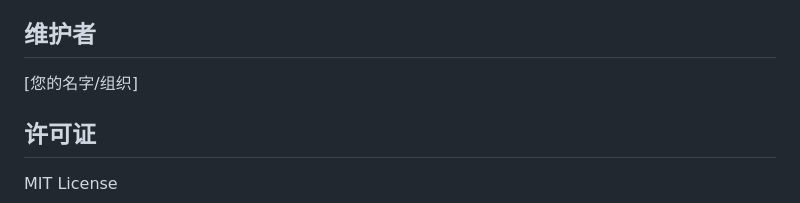
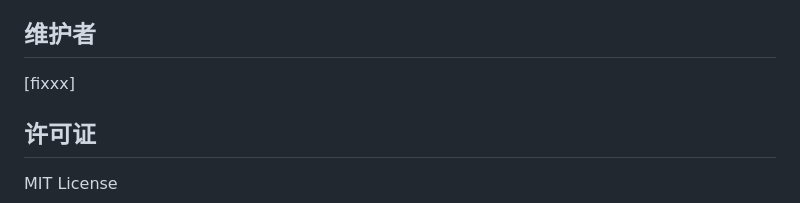
Before and after one commit to fi-xxx/face_auth, a Markdown page: README.md, the part around the change. Drawn GitHub-style.

Commit message:
略微修改

```diff
--- a/README.md
+++ b/README.md
@@ -187,7 +187,7 @@ DB_NAME=face_auth
 
 ## 维护者
 
-[您的名字/组织]
+[fixxx]
 
 ## 许可证
 
```
